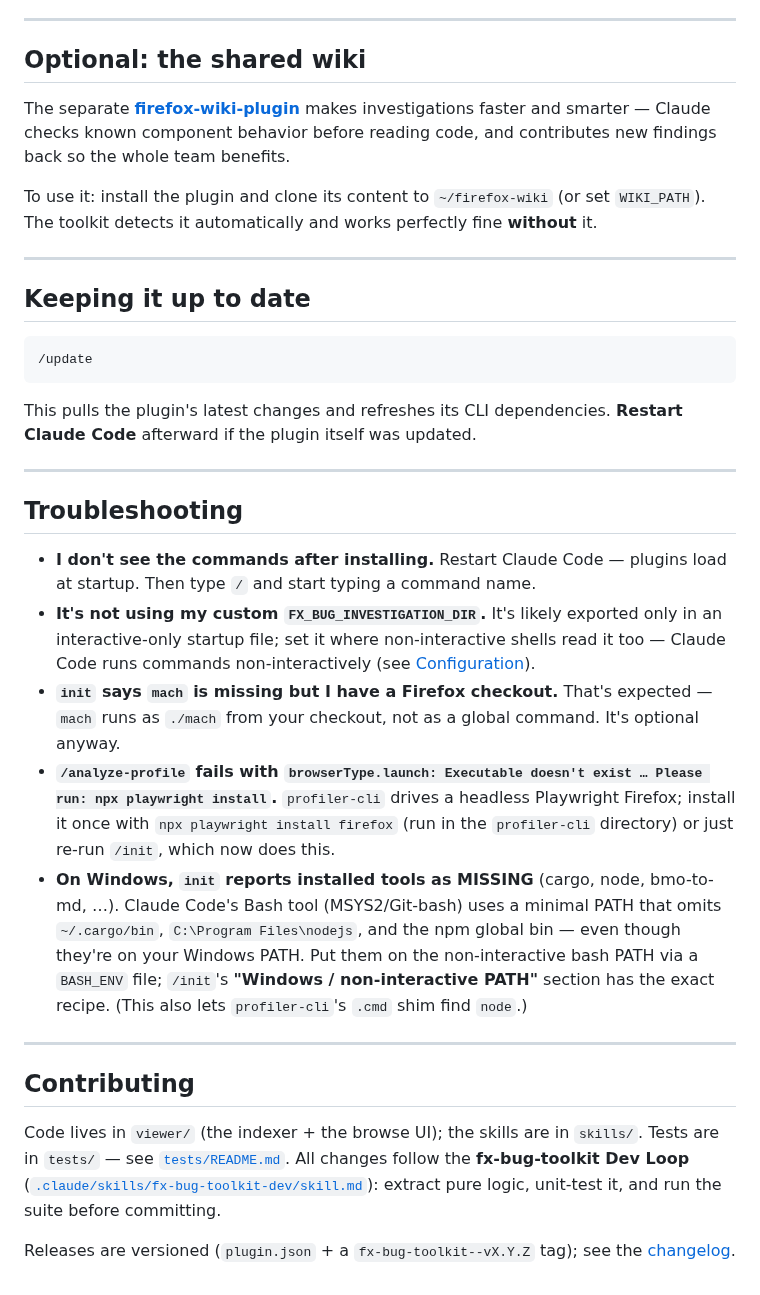
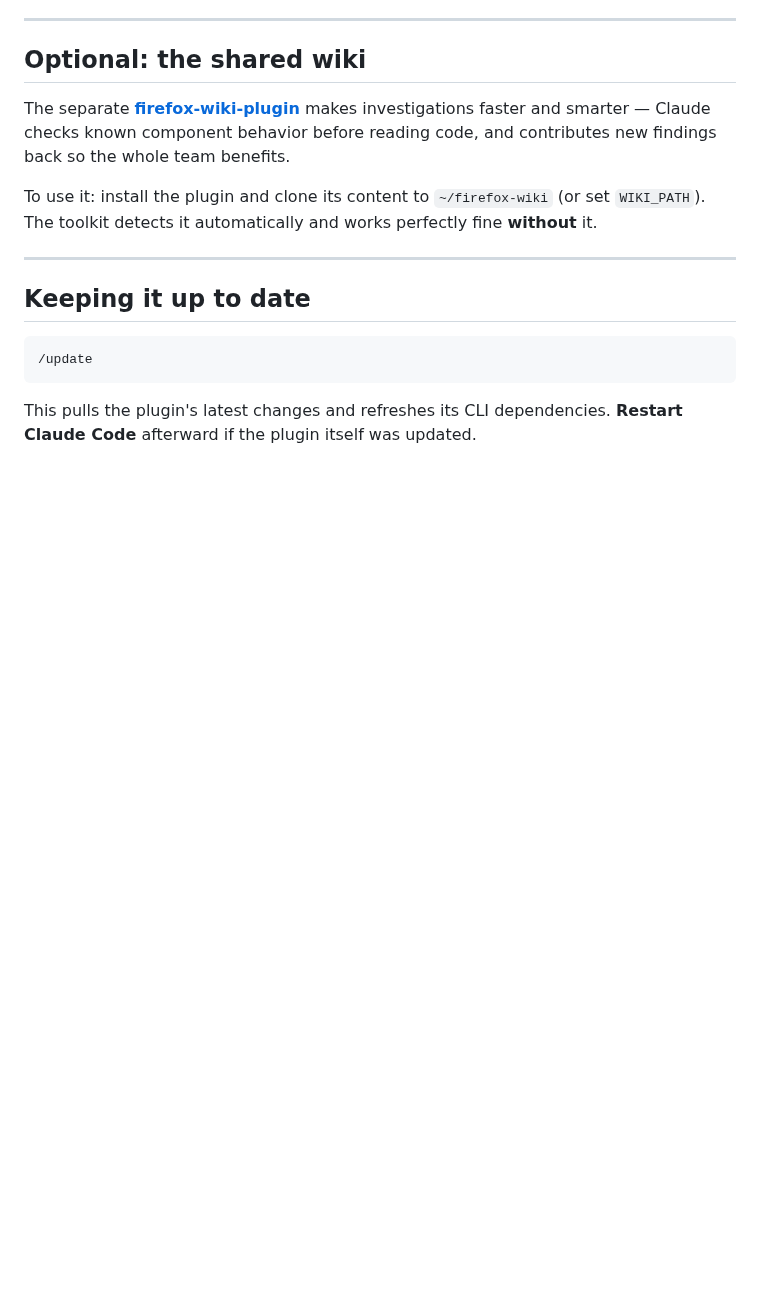
Before and after one commit to alastor0325/fx-bug-toolkit, a Markdown page: README.md, the part around the change. Rendered like a GitHub page; blank space fills up the shorter version.

Commit message:
docs: drop Troubleshooting and Contributing sections from README

```diff
--- a/README.md
+++ b/README.md
@@ -174,41 +174,3 @@ To use it: install the plugin and clone its content to `~/firefox-wiki` (or set
 
 This pulls the plugin's latest changes and refreshes its CLI dependencies.
 **Restart Claude Code** afterward if the plugin itself was updated.
-
----
-
-## Troubleshooting
-
-- **I don't see the commands after installing.** Restart Claude Code — plugins
-  load at startup. Then type `/` and start typing a command name.
-- **It's not using my custom `FX_BUG_INVESTIGATION_DIR`.** It's likely exported
-  only in an interactive-only startup file; set it where non-interactive shells
-  read it too — Claude Code runs commands non-interactively (see
-  [Configuration](#configuration)).
-- **`init` says `mach` is missing but I have a Firefox checkout.** That's
-  expected — `mach` runs as `./mach` from your checkout, not as a global command.
-  It's optional anyway.
-- **`/analyze-profile` fails with `browserType.launch: Executable doesn't
-  exist … Please run: npx playwright install`.** `profiler-cli` drives a headless
-  Playwright Firefox; install it once with `npx playwright install firefox` (run
-  in the `profiler-cli` directory) or just re-run `/init`, which now does this.
-- **On Windows, `init` reports installed tools as MISSING** (cargo, node,
-  bmo-to-md, …). Claude Code's Bash tool (MSYS2/Git-bash) uses a minimal PATH
-  that omits `~/.cargo/bin`, `C:\Program Files\nodejs`, and the npm global bin —
-  even though they're on your Windows PATH. Put them on the non-interactive bash
-  PATH via a `BASH_ENV` file; `/init`'s **"Windows / non-interactive PATH"**
-  section has the exact recipe. (This also lets `profiler-cli`'s `.cmd` shim find
-  `node`.)
-
----
-
-## Contributing
-
-Code lives in `viewer/` (the indexer + the browse UI); the skills are in
-`skills/`. Tests are in `tests/` — see [`tests/README.md`](tests/README.md). All
-changes follow the **fx-bug-toolkit Dev Loop**
-([`.claude/skills/fx-bug-toolkit-dev/skill.md`](.claude/skills/fx-bug-toolkit-dev/skill.md)):
-extract pure logic, unit-test it, and run the suite before committing.
-
-Releases are versioned (`plugin.json` + a `fx-bug-toolkit--vX.Y.Z` tag); see the
-[changelog](CHANGELOG.md).
```
